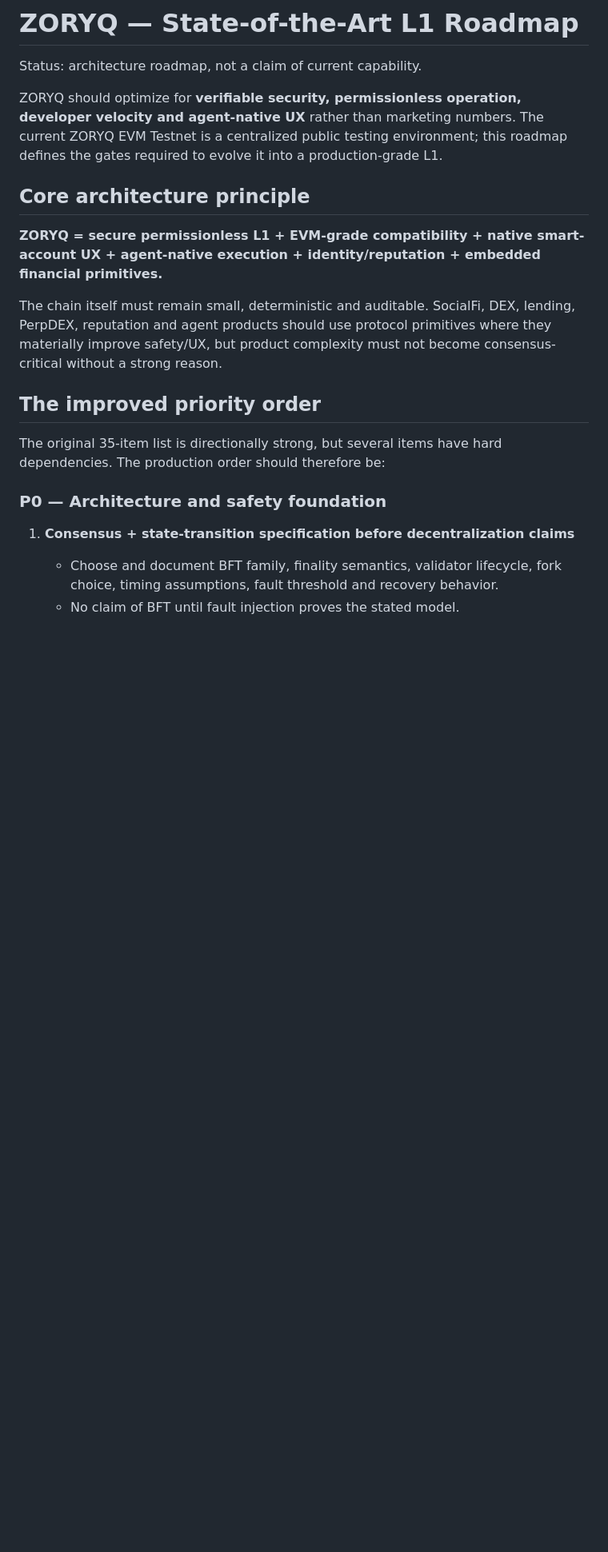
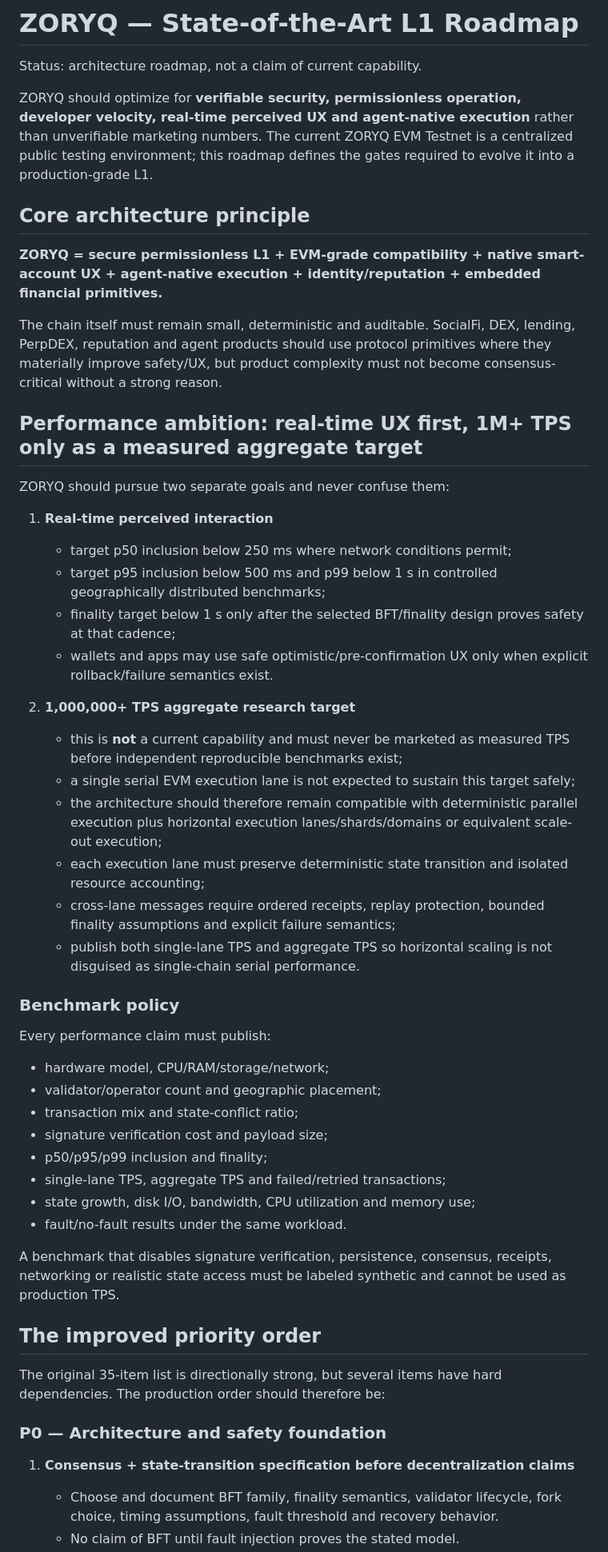
Before and after one commit to ZORYQ-Network/ZORYQ, a Markdown page: zoryq-developer/ZORYQ_STATE_OF_ART_ROADMAP.md, the part around one of its changes. Shown at 80% size. GitHub-like rendering; blank space fills up the shorter version.

Commit message:
docs(performance): define million-TPS aggregate target and realtime latency gates

```diff
--- a/zoryq-developer/ZORYQ_STATE_OF_ART_ROADMAP.md
+++ b/zoryq-developer/ZORYQ_STATE_OF_ART_ROADMAP.md
@@ -2,13 +2,45 @@
 
 Status: architecture roadmap, not a claim of current capability.
 
-ZORYQ should optimize for **verifiable security, permissionless operation, developer velocity and agent-native UX** rather than marketing numbers. The current ZORYQ EVM Testnet is a centralized public testing environment; this roadmap defines the gates required to evolve it into a production-grade L1.
+ZORYQ should optimize for **verifiable security, permissionless operation, developer velocity, real-time perceived UX and agent-native execution** rather than unverifiable marketing numbers. The current ZORYQ EVM Testnet is a centralized public testing environment; this roadmap defines the gates required to evolve it into a production-grade L1.
 
 ## Core architecture principle
 
 **ZORYQ = secure permissionless L1 + EVM-grade compatibility + native smart-account UX + agent-native execution + identity/reputation + embedded financial primitives.**
 
 The chain itself must remain small, deterministic and auditable. SocialFi, DEX, lending, PerpDEX, reputation and agent products should use protocol primitives where they materially improve safety/UX, but product complexity must not become consensus-critical without a strong reason.
+
+## Performance ambition: real-time UX first, 1M+ TPS only as a measured aggregate target
+
+ZORYQ should pursue two separate goals and never confuse them:
+
+1. **Real-time perceived interaction**
+   - target p50 inclusion below 250 ms where network conditions permit;
+   - target p95 inclusion below 500 ms and p99 below 1 s in controlled geographically distributed benchmarks;
+   - finality target below 1 s only after the selected BFT/finality design proves safety at that cadence;
+   - wallets and apps may use safe optimistic/pre-confirmation UX only when explicit rollback/failure semantics exist.
+
+2. **1,000,000+ TPS aggregate research target**
+   - this is **not** a current capability and must never be marketed as measured TPS before independent reproducible benchmarks exist;
+   - a single serial EVM execution lane is not expected to sustain this target safely;
+   - the architecture should therefore remain compatible with deterministic parallel execution plus horizontal execution lanes/shards/domains or equivalent scale-out execution;
+   - each execution lane must preserve deterministic state transition and isolated resource accounting;
+   - cross-lane messages require ordered receipts, replay protection, bounded finality assumptions and explicit failure semantics;
+   - publish both single-lane TPS and aggregate TPS so horizontal scaling is not disguised as single-chain serial performance.
+
+### Benchmark policy
+
+Every performance claim must publish:
+- hardware model, CPU/RAM/storage/network;
+- validator/operator count and geographic placement;
+- transaction mix and state-conflict ratio;
+- signature verification cost and payload size;
+- p50/p95/p99 inclusion and finality;
+- single-lane TPS, aggregate TPS and failed/retried transactions;
+- state growth, disk I/O, bandwidth, CPU utilization and memory use;
+- fault/no-fault results under the same workload.
+
+A benchmark that disables signature verification, persistence, consensus, receipts, networking or realistic state access must be labeled synthetic and cannot be used as production TPS.
 
 ## The improved priority order
 
```
Also changed, not shown: other parts of zoryq-developer/ZORYQ_STATE_OF_ART_ROADMAP.md (+19 -12 lines).
